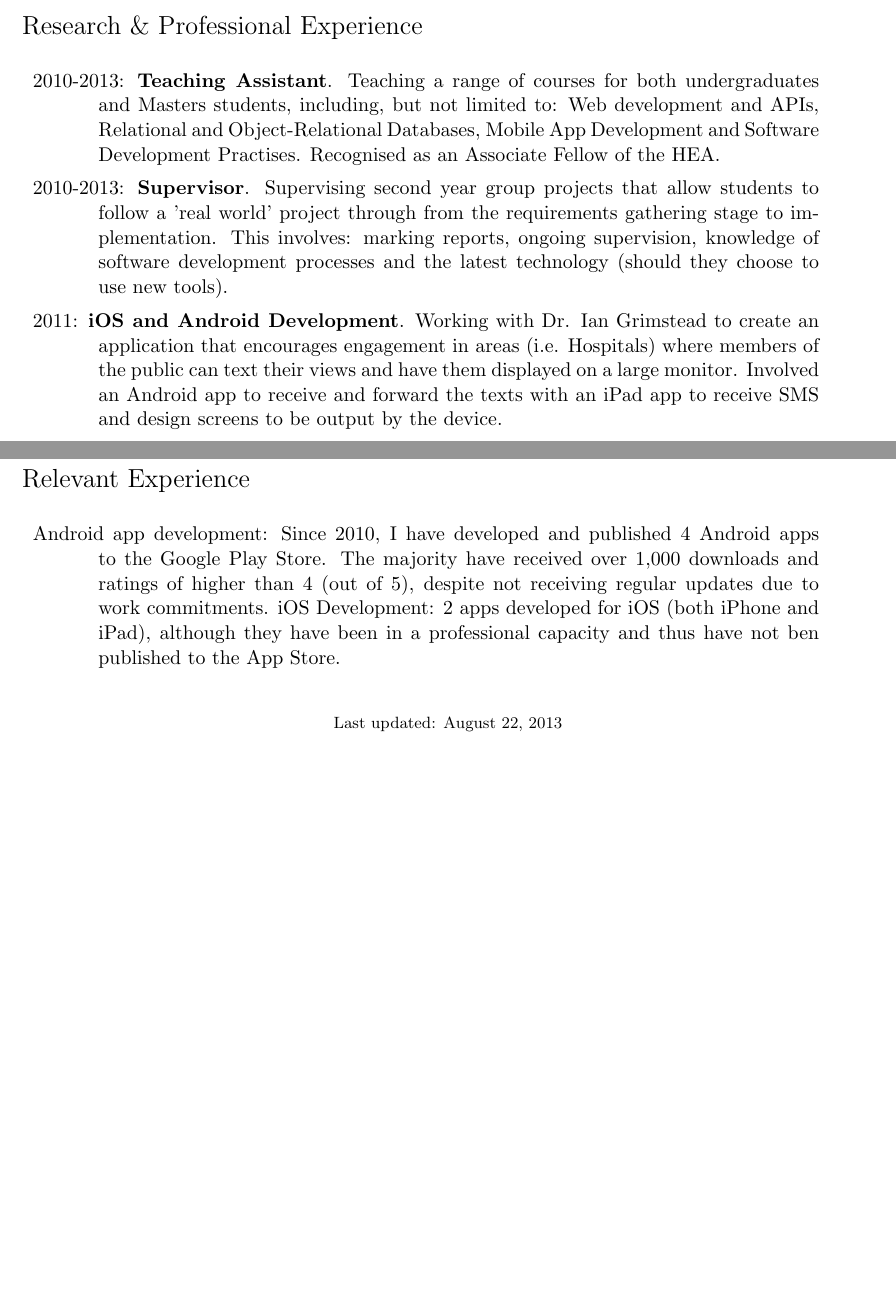
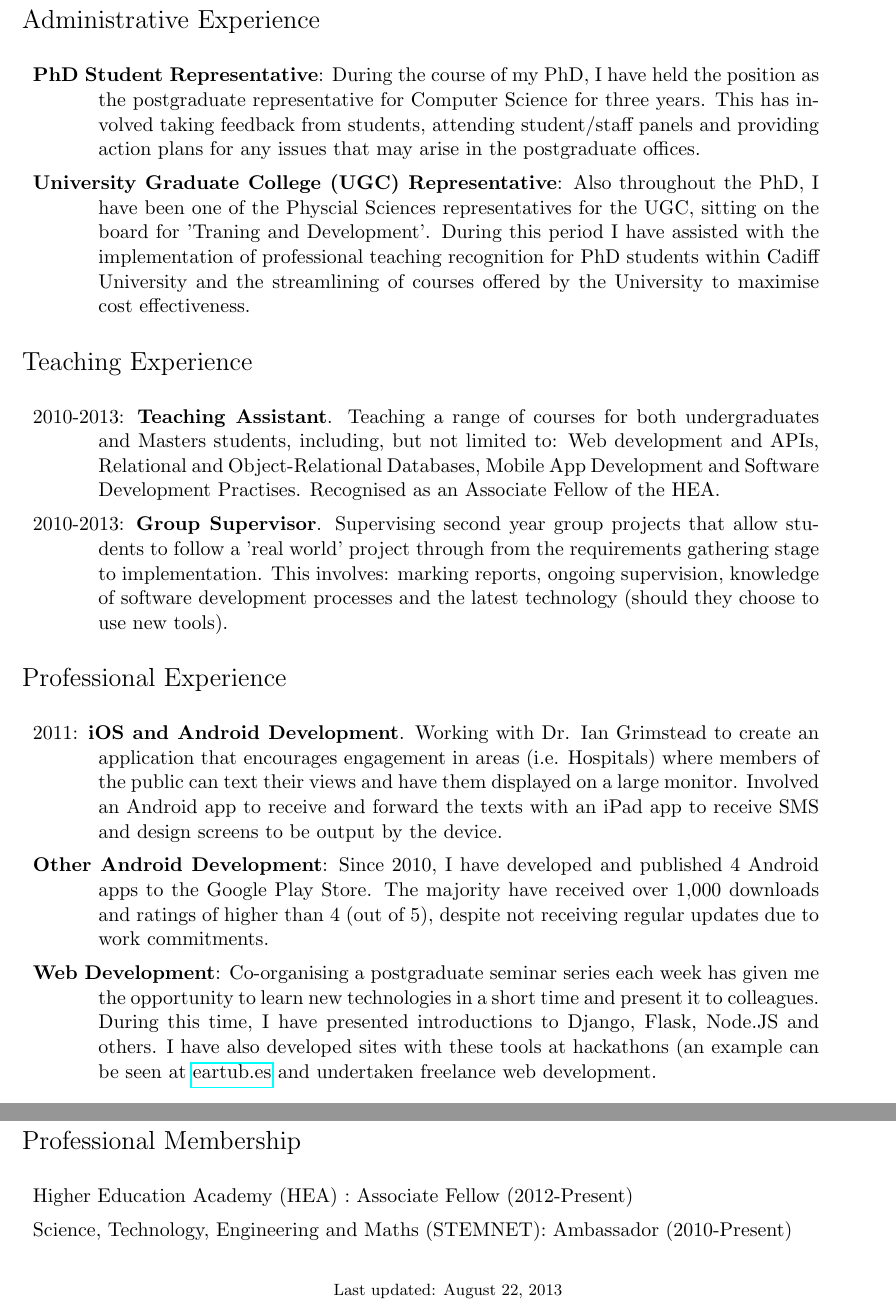
Before and after one commit to encima/professional_stuff, a LaTeX CV (academic_cv.tex): two parts of pages 2 and 3 of 3 before the commit and two parts of pages 3 and 4 of 4 after it, joined at a grey line, cut at the place of the change, the shorter picture padded with empty space. Compiled offline with pdfLaTeX.

Commit message:
first draft of academic cv

```diff
--- a/academic_cv.tex
+++ b/academic_cv.tex
@@ -116,22 +120,34 @@ In order to demonstrate this, I have used a variety of technologies, such as:
 
 \setlength{\extrarowheight}{5pt}
 
-\section*{Research \& Professional Experience}
+\section*{Administrative Experience}
+
+\begin{tabular}{>{\everypar{\hangindent0.5in}}p{6in}}
+	\textbf{PhD Student Representative}: During the course of my PhD, I have held the position as the postgraduate representative for Computer Science for three years. This has involved taking feedback from students, attending student/staff panels and providing action plans for any issues that may arise in the postgraduate offices. \\
+	\textbf{University Graduate College (UGC) Representative}: Also throughout the PhD, I have been one of the Physcial Sciences representatives for the UGC, sitting on the board for 'Traning and Development'. During this period I have assisted with the implementation of professional teaching recognition for PhD students within Cadiff University and the streamlining of courses offered by the University to maximise cost effectiveness. \\
+\end{tabular}
+
+\section*{Teaching Experience}
 
 \begin{tabular}{>{\everypar{\hangindent0.5in}}p{6in}}
 	2010-2013: \textbf{Teaching Assistant}. Teaching a range of courses for both undergraduates and Masters students, including, but not limited to: Web development and APIs, Relational and Object-Relational Databases, Mobile App Development and Software Development Practises. Recognised as an Associate Fellow of the HEA.\\
-	2010-2013: \textbf{Supervisor}. Supervising second year group projects that allow students to follow a 'real world' project through from the requirements gathering stage to implementation.  This involves: marking reports, ongoing supervision, knowledge of software development processes and the latest technology (should they choose to use new tools).\\
-	2011: \textbf{iOS and Android Development}. Working with Dr. Ian Grimstead to create an application that encourages engagement in areas (i.e. Hospitals) where members of the public can text their views and have them displayed on a large monitor. Involved an Android app to receive and forward the texts with an iPad app to receive SMS and design screens to be output by the device.
+	2010-2013: \textbf{Group Supervisor}. Supervising second year group projects that allow students to follow a 'real world' project through from the requirements gathering stage to implementation.  This involves: marking reports, ongoing supervision, knowledge of software development processes and the latest technology (should they choose to use new tools).\\
 \end{tabular}
 
-\section*{Relevant Experience}
+\section*{Professional Experience}
 
 \begin{tabular}{>{\everypar{\hangindent0.5in}}p{6in}}
-	Android app development: Since 2010, I have developed and published 4 Android apps to the Google Play Store. The majority have received over 1,000 downloads and ratings of higher than 4 (out of 5), despite not receiving regular updates due to work commitments.
-	iOS Development: 2 apps developed for iOS (both iPhone and iPad), although they have been in a professional capacity and thus have not ben published to the App Store.
+	2011: \textbf{iOS and Android Development}. Working with Dr. Ian Grimstead to create an application that encourages engagement in areas (i.e. Hospitals) where members of the public 		can text their views and have them displayed on a large monitor. Involved an Android app to receive and forward the texts with an iPad app to receive SMS and design screens to be 			output by the device. \\
+	\textbf{Other Android Development}: Since 2010, I have developed and published 4 Android apps to the Google Play Store. The majority have received over 1,000 downloads and ratings of higher than 	4 (out of 5), despite not receiving regular updates due to work commitments. \\
+	\textbf{Web Development}: Co-organising a postgraduate seminar series each week has given me the opportunity to learn new technologies in a short time and present it to colleagues. During this 	time, I have presented introductions to Django, Flask, Node.JS and others. I have also developed sites with these tools at hackathons (an example can be seen at 						    \href{http://eartub.es}{eartub.es} and undertaken freelance web development.
 \end{tabular}
 
+\section*{Professional Membership}
 
+\begin{tabular}{>{\everypar{\hangindent0.5in}}p{6in}}
+	Higher Education Academy (HEA) : Associate Fellow (2012-Present) \\
+	Science, Technology, Engineering and Maths (STEMNET): Ambassador (2010-Present)
+\end{tabular}
 % Footer
 \bigskip
 \begin{center}
```
Also changed, not shown: academic_cv.bbl (added), academic_cv.pdf, academic_cv.tex (10 more changed lines), 4 other files.
